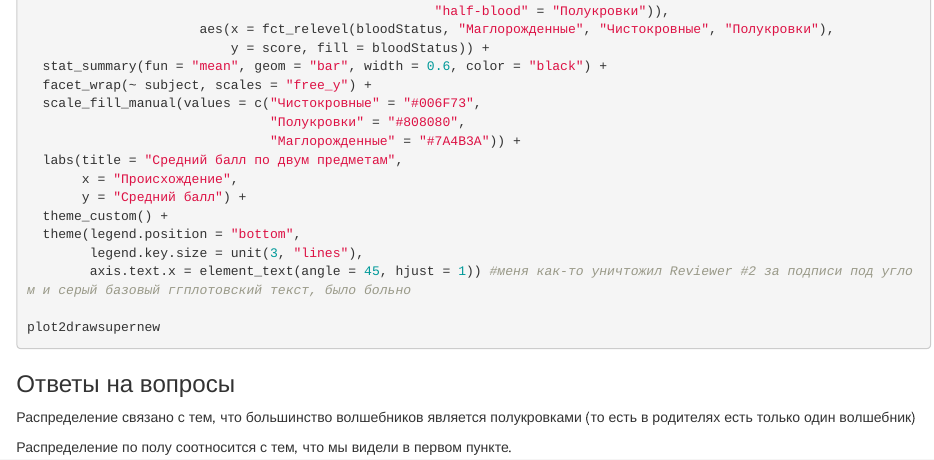
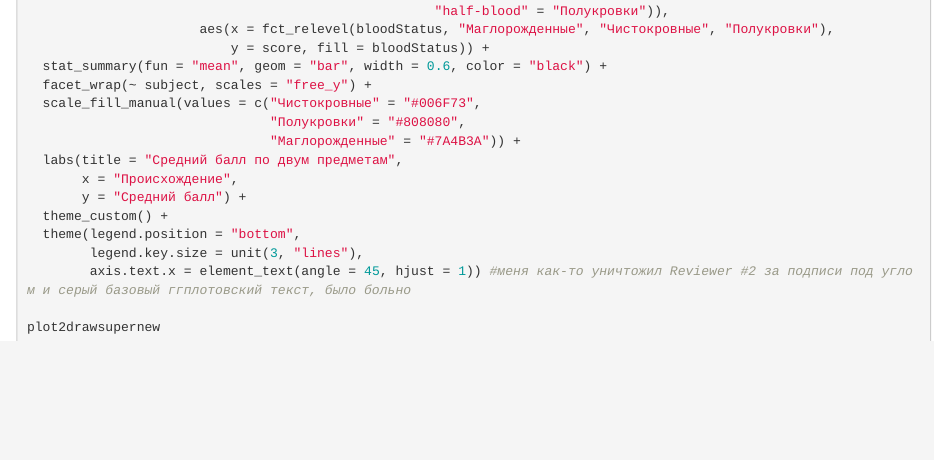
Before and after one commit to JaneNamiot/HW-Bogdan, an R Markdown document (HW2.Rmd): the page in a window 1100 px wide, from 5060 px down. Rendered offline with R 4.5, knitr and Pandoc, with nearby package versions; the code chunks are not run, so their results and figures are left out.

Commit message:
Update HW2.Rmd

````diff
--- a/HW2.Rmd
+++ b/HW2.Rmd
@@ -285,9 +285,3 @@ plot2drawsupernew <- ggplot(plot2 %>%
 
 plot2drawsupernew
 ```
-
-### Ответы на вопросы
-
-Распределение связано с тем, что большинство волшебников является полукровками (то есть в родителях есть только один волшебник)
-
-Распределение по полу соотносится с тем, что мы видели в первом пункте.
````
